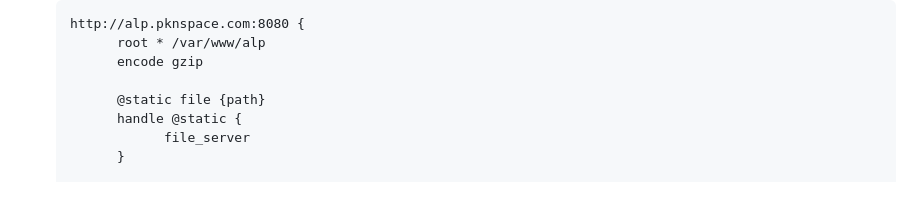
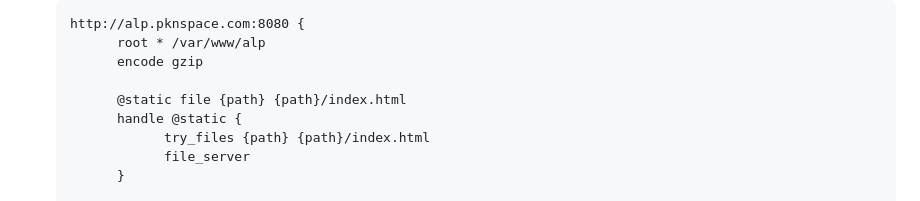
Before and after one commit to mepkn/alp, a Markdown page: README.md, the part around the change. GitHub-like rendering.

Commit message:
fix: serve / from index.html in the README Caddy block

```diff
--- a/README.md
+++ b/README.md
@@ -105,8 +105,9 @@ and the Android app built with EAS.
         root * /var/www/alp
         encode gzip
 
-        @static file {path}
+        @static file {path} {path}/index.html
         handle @static {
+              try_files {path} {path}/index.html
               file_server
         }
 
```
